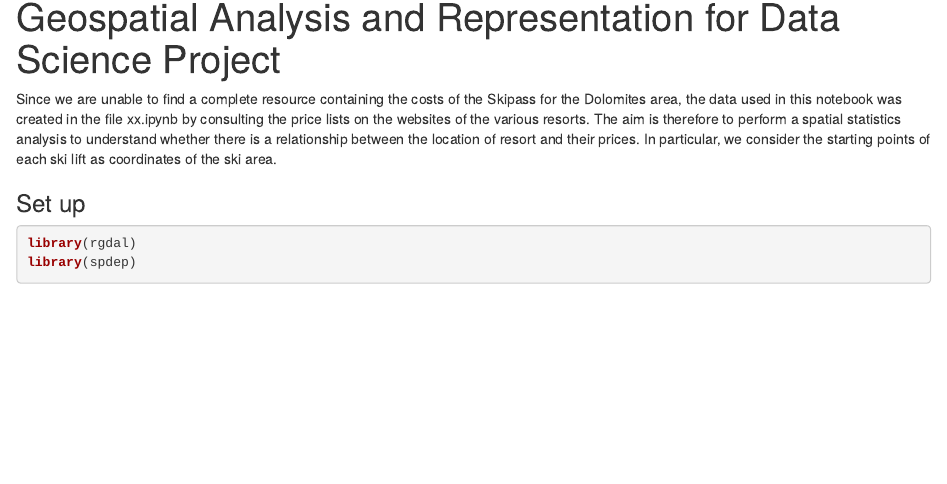
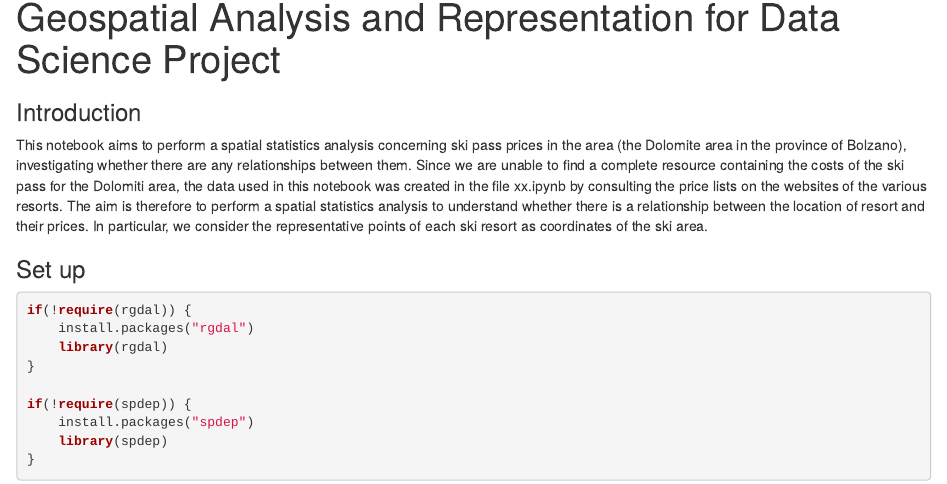
Before and after one commit to elypaolazz/Geospatial-Project, an R Markdown document (spatial_statistics_analysis.Rmd): the page in a window 1100 px wide, from its top. Rendered offline with R 4.5, knitr and Pandoc, with nearby package versions; some code elsewhere in the file could not run offline.

Commit message:
Modify spatial_statistics_analysis.Rmd

````diff
--- a/spatial_statistics_analysis.Rmd
+++ b/spatial_statistics_analysis.Rmd
@@ -5,14 +5,24 @@ output:
     df_print: paged
 ---
 
-Since we are unable to find a complete resource containing the costs of the Skipass for the Dolomites area, the data used in this notebook was created in the file xx.ipynb by consulting the price lists on the websites of the various resorts.
-The aim is therefore to perform a spatial statistics analysis to understand whether there is a relationship between the location of resort and their prices. In particular, we consider the starting points of each ski lift as coordinates of the ski area.
+### Introduction
+
+This notebook aims to perform a spatial statistics analysis concerning ski pass prices in the area (the Dolomite area in the province of Bolzano), investigating whether there are any relationships between them.
+Since we are unable to find a complete resource containing the costs of the ski pass for the Dolomiti area, the data used in this notebook was created in the file xx.ipynb by consulting the price lists on the websites of the various resorts.
+The aim is therefore to perform a spatial statistics analysis to understand whether there is a relationship between the location of resort and their prices. In particular, we consider the representative points of each ski resort as coordinates of the ski area.
 
 ### Set up
 ```{r message=FALSE, warning=FALSE}
 
-library(rgdal)
-library(spdep)
+if(!require(rgdal)) {
+    install.packages("rgdal")
+    library(rgdal)
+}
+
+if(!require(spdep)) {
+    install.packages("spdep")
+    library(spdep)
+}
 
 ```
 
````
